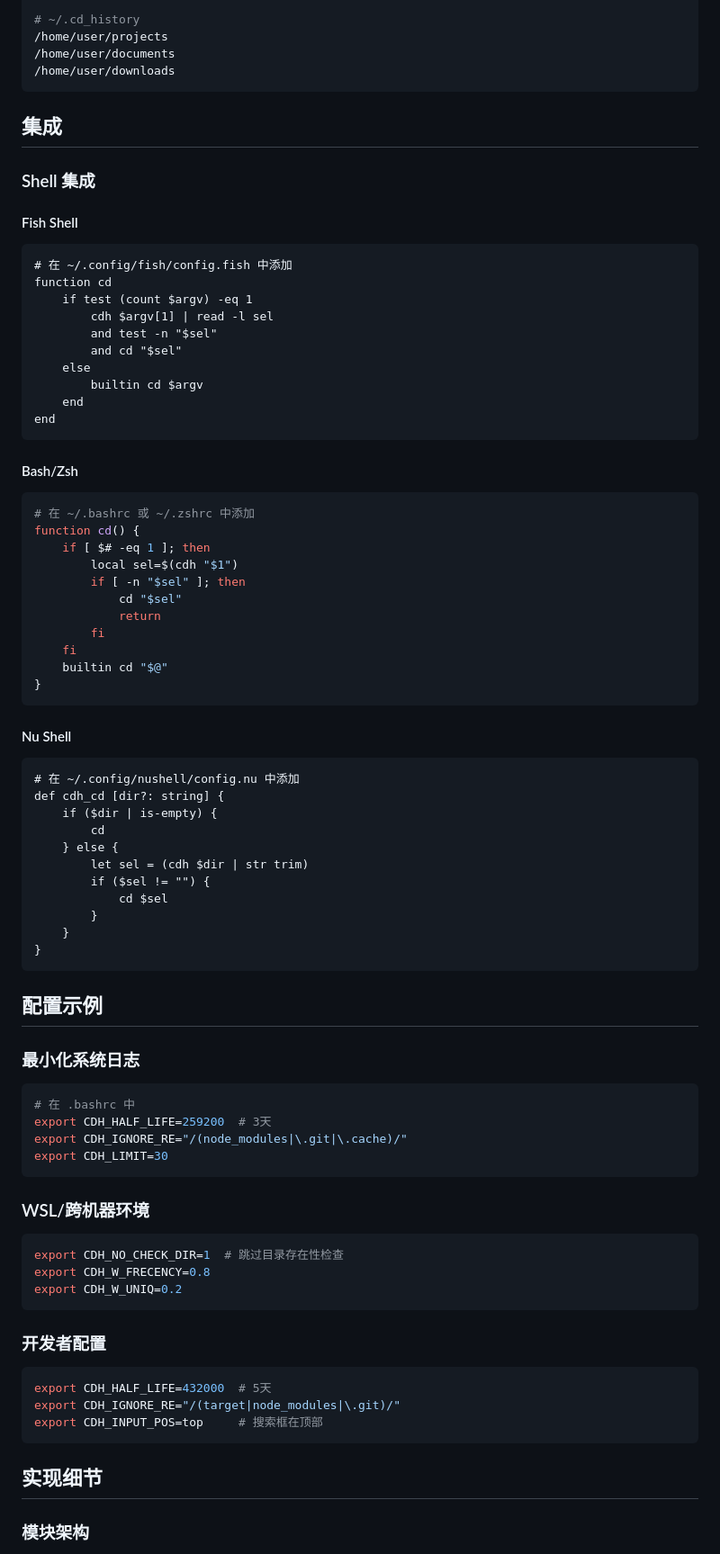
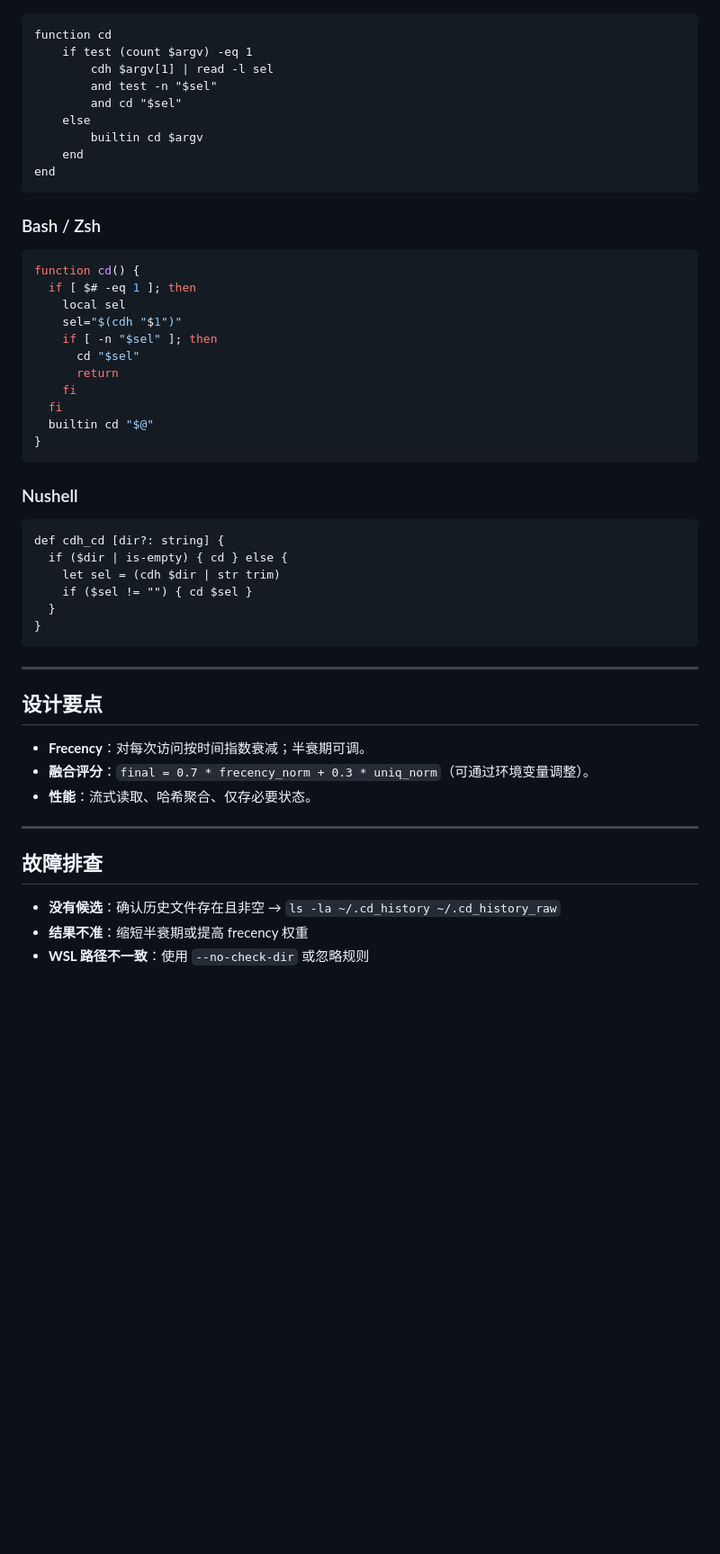
Before and after one commit to xianyudd/cdh, a Markdown page: README.md, the part around one of its changes. Shown at 90% size. Drawn GitHub-style; blank space fills up the shorter version.

````diff
--- a/README.md
+++ b/README.md
@@ -153,17 +110,5 @@ cdh --no-check-dir
 
-# ~/.cd_history
-/home/user/projects
-/home/user/documents
-/home/user/downloads
-```
-
-## 集成
-
-### Shell 集成
-
-#### Fish Shell
 ```fish
-# 在 ~/.config/fish/config.fish 中添加
 function cd
     if test (count $argv) -eq 1
         cdh $argv[1] | read -l sel
@@ -175,61 +120,46 @@ function cd
 end
 ```
 
-#### Bash/Zsh
+### Bash / Zsh
+
 ```bash
-# 在 ~/.bashrc 或 ~/.zshrc 中添加
 function cd() {
-    if [ $# -eq 1 ]; then
-        local sel=$(cdh "$1")
-        if [ -n "$sel" ]; then
-            cd "$sel"
-            return
-        fi
+  if [ $# -eq 1 ]; then
+    local sel
+    sel="$(cdh "$1")"
+    if [ -n "$sel" ]; then
+      cd "$sel"
+      return
     fi
-    builtin cd "$@"
+  fi
+  builtin cd "$@"
 }
 ```
 
-#### Nu Shell
+### Nushell
+
 ```nu
-# 在 ~/.config/nushell/config.nu 中添加
 def cdh_cd [dir?: string] {
-    if ($dir | is-empty) {
-        cd
-    } else {
-        let sel = (cdh $dir | str trim)
-        if ($sel != "") {
-            cd $sel
-        }
-    }
+  if ($dir | is-empty) { cd } else {
+    let sel = (cdh $dir | str trim)
+    if ($sel != "") { cd $sel }
+  }
 }
 ```
 
-## 配置示例
+---
 
-### 最小化系统日志
-```bash
-# 在 .bashrc 中
-export CDH_HALF_LIFE=259200  # 3天
-export CDH_IGNORE_RE="/(node_modules|\.git|\.cache)/"
-export CDH_LIMIT=30
-```
+## 设计要点
 
-### WSL/跨机器环境
-```bash
-export CDH_NO_CHECK_DIR=1  # 跳过目录存在性检查
-export CDH_W_FRECENCY=0.8
-export CDH_W_UNIQ=0.2
-```
+* **Frecency**：对每次访问按时间指数衰减；半衰期可调。
+* **融合评分**：`final = 0.7 * frecency_norm + 0.3 * uniq_norm`（可通过环境变量调整）。
+* **性能**：流式读取、哈希聚合、仅存必要状态。
 
-### 开发者配置
-```bash
-export CDH_HALF_LIFE=432000  # 5天
-export CDH_IGNORE_RE="/(target|node_modules|\.git)/"
-export CDH_INPUT_POS=top     # 搜索框在顶部
-```
+---
 
-## 实现细节
+## 故障排查
 
-### 模块架构
+* **没有候选**：确认历史文件存在且非空 → `ls -la ~/.cd_history ~/.cd_history_raw`
+* **结果不准**：缩短半衰期或提高 frecency 权重
+* **WSL 路径不一致**：使用 `--no-check-dir` 或忽略规则
 
````
Also changed, not shown: other parts of README.md (+67 -174 lines).
